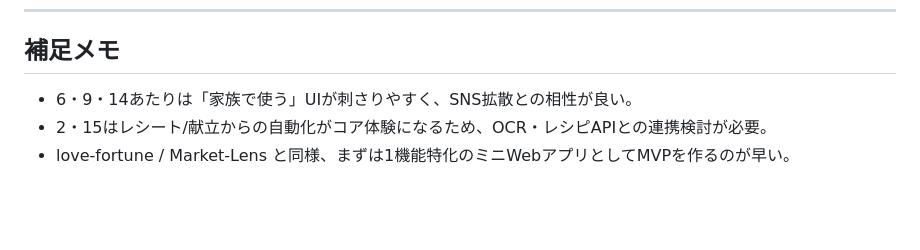
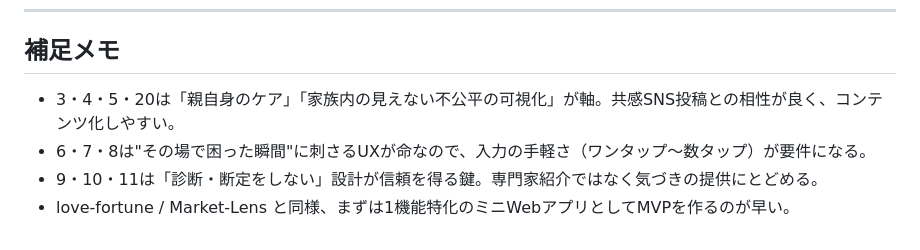
Before and after one commit to omiyasan777777-bit/AUTO-content-system, a Markdown page: housewife-tool-ideas.md, the part around one of its changes. Drawn GitHub-style; blank space fills up the shorter version.

```diff
--- a/housewife-tool-ideas.md
+++ b/housewife-tool-ideas.md
@@ -62,6 +72,7 @@ Market-Lens（note市場リサーチ）や love-fortune（占いWebアプリ）
 ---
 
 ## 補足メモ
-- 6・9・14あたりは「家族で使う」UIが刺さりやすく、SNS拡散との相性が良い。
-- 2・15はレシート/献立からの自動化がコア体験になるため、OCR・レシピAPIとの連携検討が必要。
+- 3・4・5・20は「親自身のケア」「家族内の見えない不公平の可視化」が軸。共感SNS投稿との相性が良く、コンテンツ化しやすい。
+- 6・7・8は"その場で困った瞬間"に刺さるUXが命なので、入力の手軽さ（ワンタップ〜数タップ）が要件になる。
+- 9・10・11は「診断・断定をしない」設計が信頼を得る鍵。専門家紹介ではなく気づきの提供にとどめる。
 - love-fortune / Market-Lens と同様、まずは1機能特化のミニWebアプリとしてMVPを作るのが早い。
```
Also changed, not shown: other parts of housewife-tool-ideas.md (+59 -49 lines).
